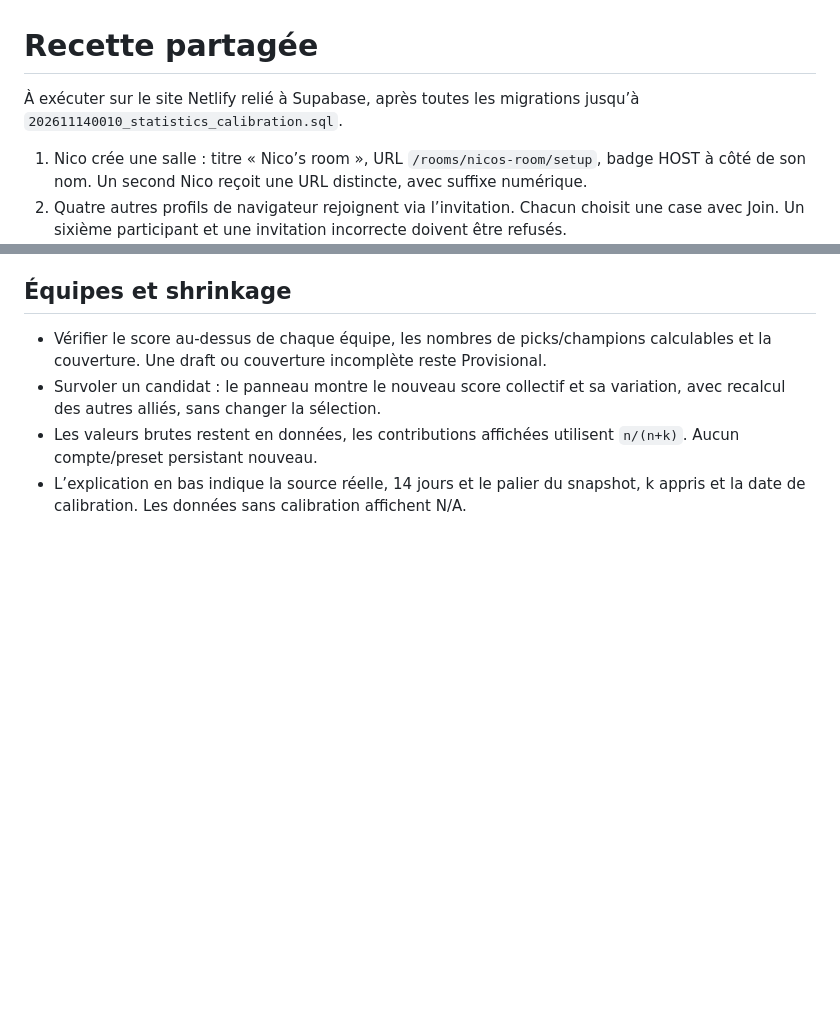
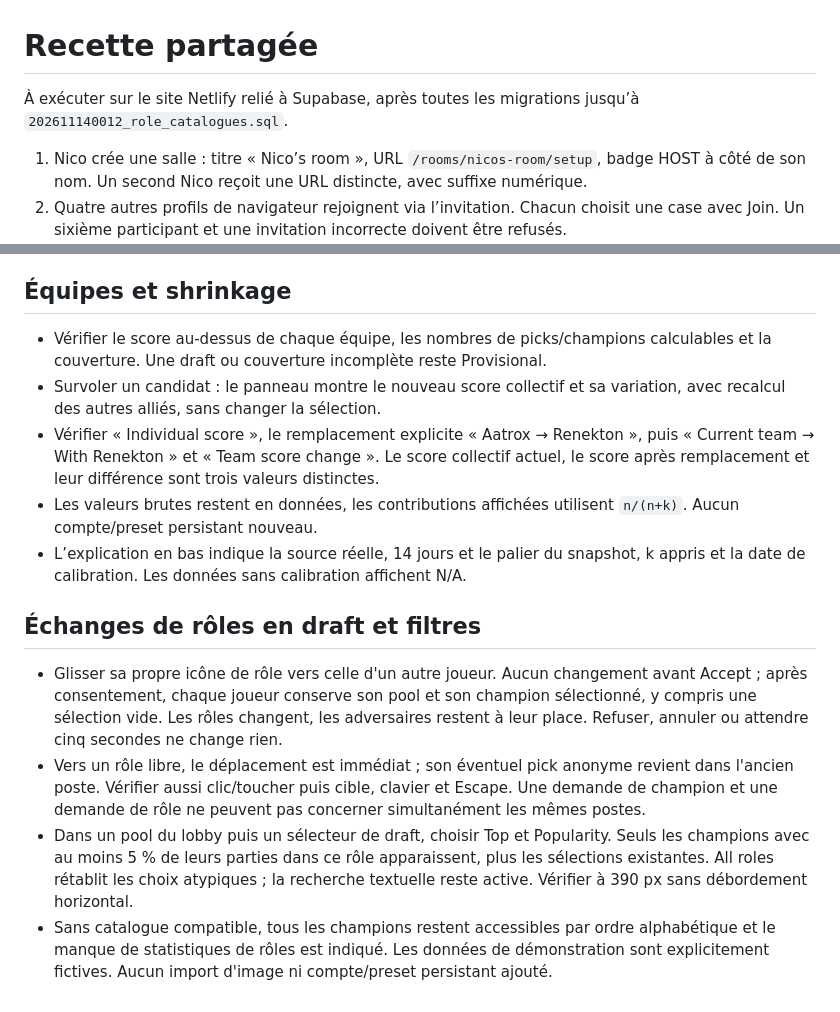
Before and after one commit to NicoHelemon/lol_drafter, a Markdown page: docs/ACCEPTANCE.md, 2 parts joined by grey strips. Drawn GitHub-style; blank space fills up the shorter version.

```diff
--- a/docs/ACCEPTANCE.md
+++ b/docs/ACCEPTANCE.md
@@ -1,6 +1,6 @@
 # Recette partagée
 
-À exécuter sur le site Netlify relié à Supabase, après toutes les migrations jusqu’à `202611140010_statistics_calibration.sql`.
+À exécuter sur le site Netlify relié à Supabase, après toutes les migrations jusqu’à `202611140012_role_catalogues.sql`.
 
 1. Nico crée une salle : titre « Nico’s room », URL `/rooms/nicos-room/setup`, badge HOST à côté de son nom. Un second Nico reçoit une URL distincte, avec suffixe numérique.
 2. Quatre autres profils de navigateur rejoignent via l’invitation. Chacun choisit une case avec Join. Un sixième participant et une invitation incorrecte doivent être refusés.
@@ -37,5 +37,13 @@ Automatisation : `npm test` valide le domaine, les 173 portraits et les RPC/RLS
 
 - Vérifier le score au-dessus de chaque équipe, les nombres de picks/champions calculables et la couverture. Une draft ou couverture incomplète reste Provisional.
 - Survoler un candidat : le panneau montre le nouveau score collectif et sa variation, avec recalcul des autres alliés, sans changer la sélection.
+- Vérifier « Individual score », le remplacement explicite « Aatrox → Renekton », puis « Current team → With Renekton » et « Team score change ». Le score collectif actuel, le score après remplacement et leur différence sont trois valeurs distinctes.
 - Les valeurs brutes restent en données, les contributions affichées utilisent `n/(n+k)`. Aucun compte/preset persistant nouveau.
 - L’explication en bas indique la source réelle, 14 jours et le palier du snapshot, k appris et la date de calibration. Les données sans calibration affichent N/A.
+
+## Échanges de rôles en draft et filtres
+
+- Glisser sa propre icône de rôle vers celle d'un autre joueur. Aucun changement avant Accept ; après consentement, chaque joueur conserve son pool et son champion sélectionné, y compris une sélection vide. Les rôles changent, les adversaires restent à leur place. Refuser, annuler ou attendre cinq secondes ne change rien.
+- Vers un rôle libre, le déplacement est immédiat ; son éventuel pick anonyme revient dans l'ancien poste. Vérifier aussi clic/toucher puis cible, clavier et Escape. Une demande de champion et une demande de rôle ne peuvent pas concerner simultanément les mêmes postes.
+- Dans un pool du lobby puis un sélecteur de draft, choisir Top et Popularity. Seuls les champions avec au moins 5 % de leurs parties dans ce rôle apparaissent, plus les sélections existantes. All roles rétablit les choix atypiques ; la recherche textuelle reste active. Vérifier à 390 px sans débordement horizontal.
+- Sans catalogue compatible, tous les champions restent accessibles par ordre alphabétique et le manque de statistiques de rôles est indiqué. Les données de démonstration sont explicitement fictives. Aucun import d'image ni compte/preset persistant ajouté.
```
Also changed, not shown: README.md (+6 -2 lines), docs/HANDOFF.md (+2 -0 lines), docs/ui/LIVE_ROLES_FILTERS.md (added, +51 -0 lines), docs/ui/evidence/champion-role-filters.png (added), docs/ui/evidence/explicit-team-comparison.png (added), docs/ui/evidence/live-role-swap.png (added), 1 other file.
